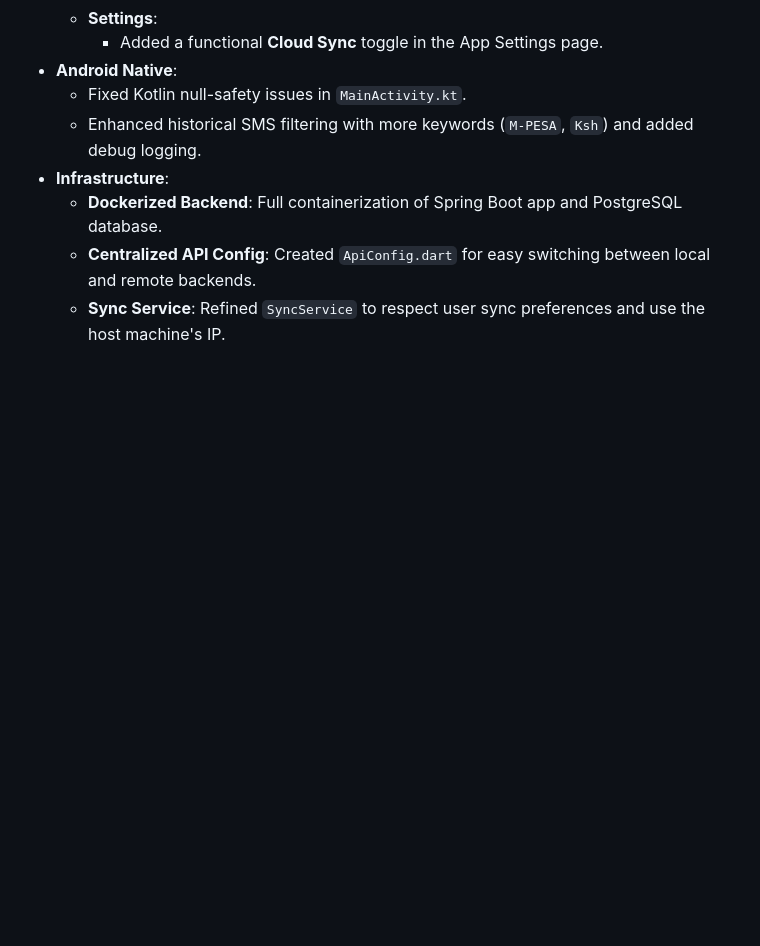
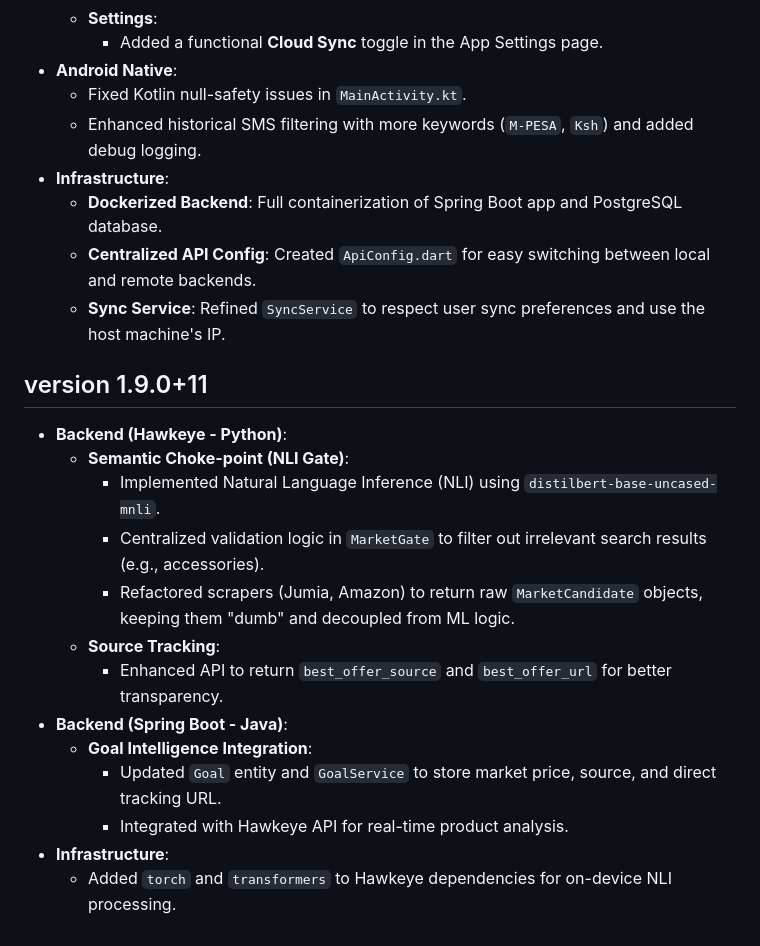
Before and after one commit to barakavic/ba_102, a Markdown page: ba_102_fe/versions.md, the part around the change. Rendered like a GitHub page; blank space fills up the shorter version.

Commit message:
feat: Add NLI Gate for semantic analysis and enhance goal intelligence integration

```diff
--- a/ba_102_fe/versions.md
+++ b/ba_102_fe/versions.md
@@ -145,3 +145,18 @@
   - **Dockerized Backend**: Full containerization of Spring Boot app and PostgreSQL database.
   - **Centralized API Config**: Created `ApiConfig.dart` for easy switching between local and remote backends.
   - **Sync Service**: Refined `SyncService` to respect user sync preferences and use the host machine's IP.
+
+## version 1.9.0+11
+- **Backend (Hawkeye - Python)**:
+  - **Semantic Choke-point (NLI Gate)**:
+    - Implemented Natural Language Inference (NLI) using `distilbert-base-uncased-mnli`.
+    - Centralized validation logic in `MarketGate` to filter out irrelevant search results (e.g., accessories).
+    - Refactored scrapers (Jumia, Amazon) to return raw `MarketCandidate` objects, keeping them "dumb" and decoupled from ML logic.
+  - **Source Tracking**:
+    - Enhanced API to return `best_offer_source` and `best_offer_url` for better transparency.
+- **Backend (Spring Boot - Java)**:
+  - **Goal Intelligence Integration**:
+    - Updated `Goal` entity and `GoalService` to store market price, source, and direct tracking URL.
+    - Integrated with Hawkeye API for real-time product analysis.
+- **Infrastructure**:
+  - Added `torch` and `transformers` to Hawkeye dependencies for on-device NLI processing.
```
